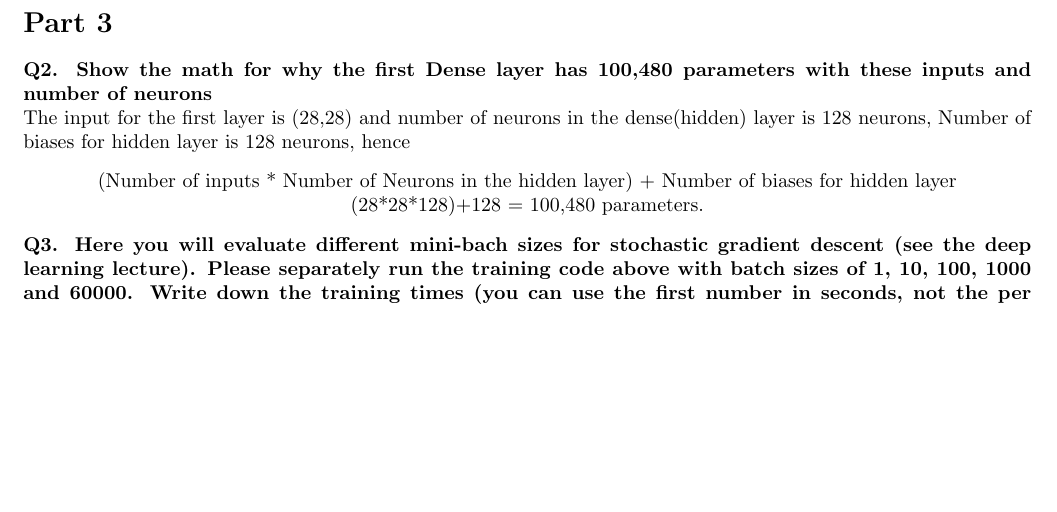
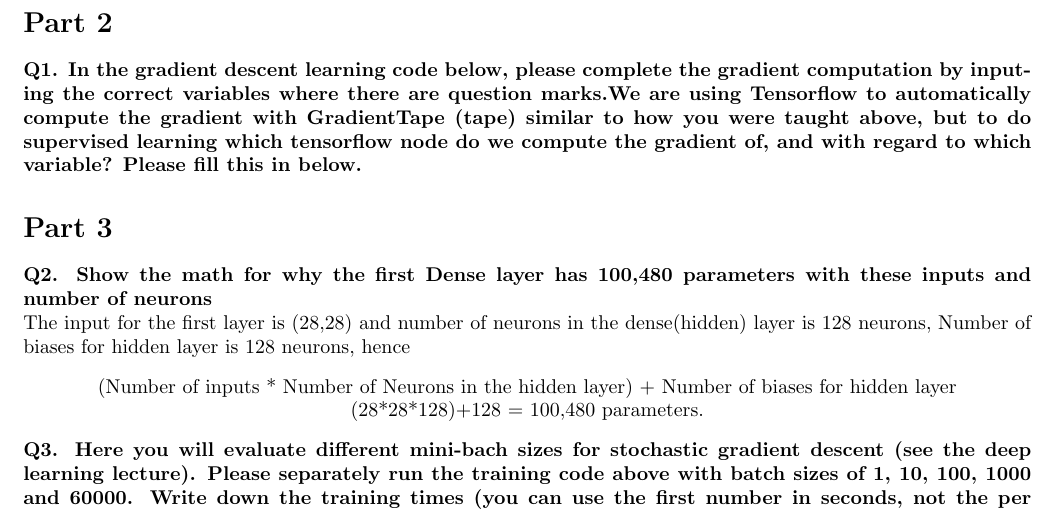
Before and after one commit to lawrence2269/TDDC17, a LaTeX document (TDDC17_lab6/report/lab6.tex): part of page 2 of 2, cut so that both start at the same text, the shorter picture padded with empty space. The pictures show the PDF file TDDC17_lab6/report/lab6.pdf that the author committed with the source.

Commit message:
Answered question number 2 in lab 6 report and filled in the table for question 3 still graph needs to be plotted and need to write reason to it

```diff
--- a/TDDC17_lab6/report/lab6.tex
+++ b/TDDC17_lab6/report/lab6.tex
@@ -19,6 +20,14 @@
 	\vfill
 	{\large \today\par}
 \end{titlepage}
+
+\section*{Part 2}
+\textbf{Q1. In the gradient descent learning code below, please complete the gradient computation by inputing the
+correct variables where there are question marks.We are using Tensorflow to automatically compute the gradient with
+GradientTape (tape) similar to how you were taught above, but to do supervised learning which tensorflow node do
+we compute the gradient of, and with regard to which variable? Please fill this in below.}
+
+
 
 \section*{Part 3}
 
```
Also changed, not shown: TDDC17_lab6/report/lab6.pdf, TDDC17_lab6/report/lab6.tex (1 more changed lines).
